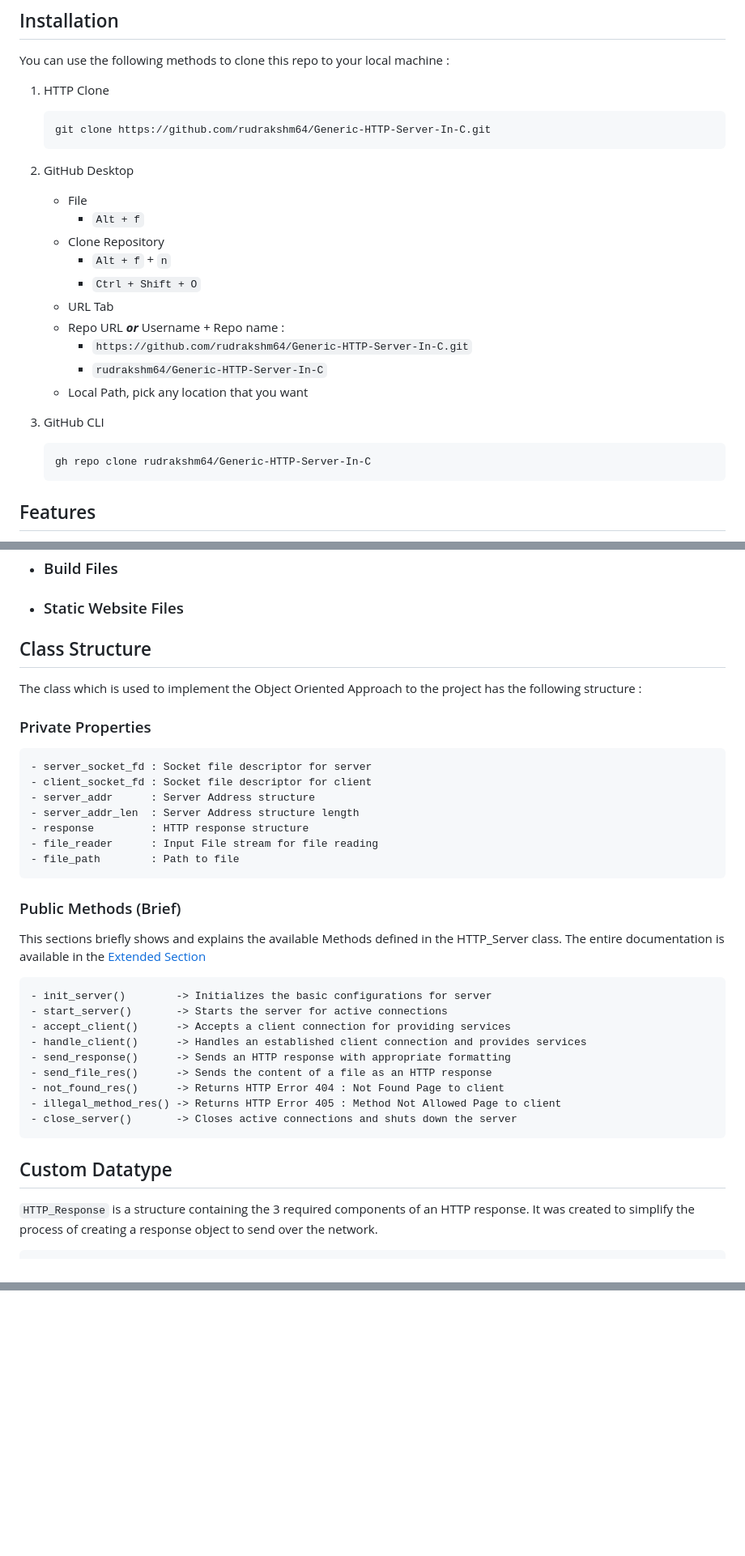
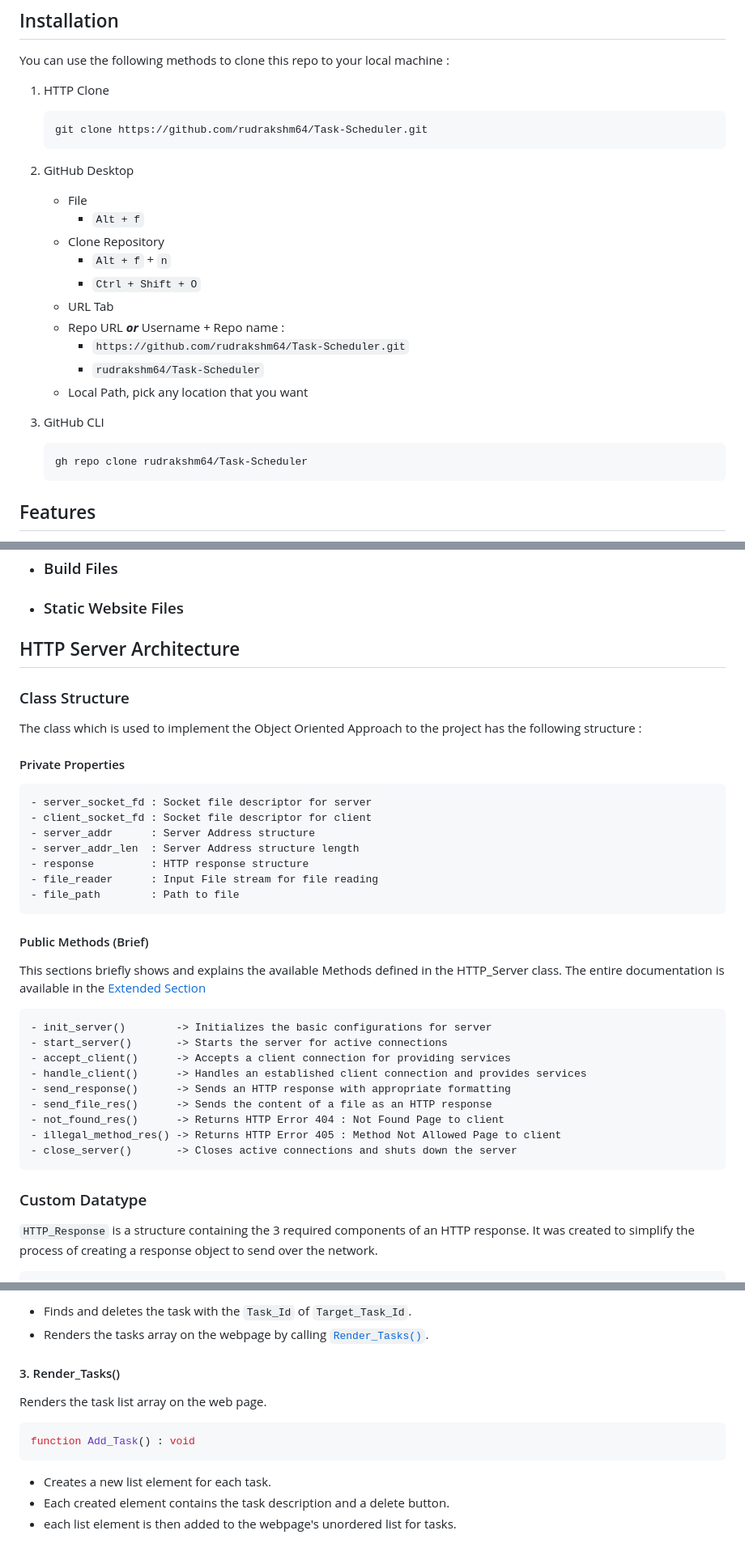
Before and after one commit to black-operative/Task-Scheduler, a Markdown page: Readme.md, 3 parts joined by grey strips. Shown at 81% size. Drawn GitHub-style; blank space fills up the shorter version.

````diff
--- a/Readme.md
+++ b/Readme.md
@@ -9,7 +9,7 @@ You can use the following methods to clone this repo to your local machine :
 1. HTTP Clone
 
     ```bash
-    git clone https://github.com/rudrakshm64/Generic-HTTP-Server-In-C.git
+    git clone https://github.com/rudrakshm64/Task-Scheduler.git
     ```
 
 2. GitHub Desktop
@@ -20,14 +20,14 @@ You can use the following methods to clone this repo to your local machine :
         - `Ctrl + Shift + O`
     - URL Tab
     - Repo URL ***or*** Username + Repo name :
-        - `https://github.com/rudrakshm64/Generic-HTTP-Server-In-C.git`
-        - `rudrakshm64/Generic-HTTP-Server-In-C`
+        - `https://github.com/rudrakshm64/Task-Scheduler.git`
+        - `rudrakshm64/Task-Scheduler`
     - Local Path, pick any location that you want
 
 3. GitHub CLI
 
     ```bash
-    gh repo clone rudrakshm64/Generic-HTTP-Server-In-C
+    gh repo clone rudrakshm64/Task-Scheduler
     ```
 
 ## Features
@@ -50,11 +50,13 @@ The Project is divided into 4 Parts :
 
 - ### Static Website Files
 
-## Class Structure
+## HTTP Server Architecture
+
+### Class Structure
 
 The class which is used to implement the Object Oriented Approach to the project has the following structure :
 
-### Private Properties
+#### Private Properties
 
 ```plaintext
 - server_socket_fd : Socket file descriptor for server
@@ -66,7 +68,7 @@ The class which is used to implement the Object Oriented Approach to the project
 - file_path        : Path to file
 ```
 
-### Public Methods (Brief)
+#### Public Methods (Brief)
 
 This sections briefly shows and explains the available Methods defined in the HTTP_Server class. The entire documentation is available in the [Extended Section](#public-methods-extended)
 
@@ -82,7 +84,7 @@ This sections briefly shows and explains the available Methods defined in the HT
 - close_server()       -> Closes active connections and shuts down the server
 ```
 
-## Custom Datatype
+### Custom Datatype
 
 `HTTP_Response` is a structure containing the 3 required components of an HTTP response. It was created to simplify the process of creating a response object to send over the network.
 
@@ -415,0 +465,14 @@ Closes all active connections, frees occupied TCP/IP Port and shuts down the ser
+- Finds and deletes the task with the `Task_Id` of `Target_Task_Id`.
+- Renders the tasks array on the webpage by calling [`Render_Tasks()`](#3-render_tasks).
+
+#### 3. Render_Tasks()
+
+Renders the task list array on the web page.
+
+```ts
+function Add_Task() : void
+```
+
+- Creates a new list element for each task.
+- Each created element contains the task description and a delete button.
+- each list element is then added to the webpage's unordered list for tasks.
````
Also changed, not shown: other parts of Readme.md (+60 -13 lines).
